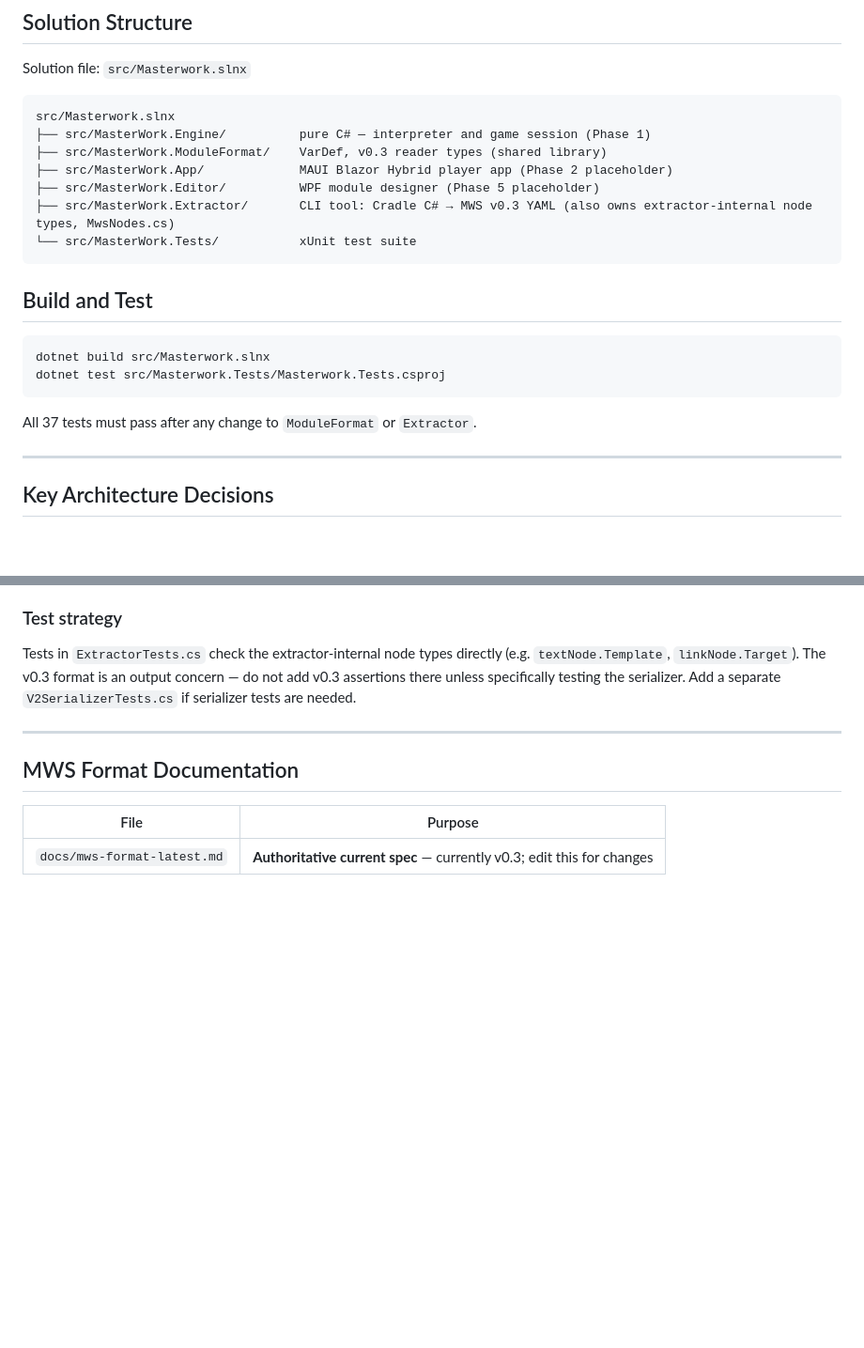
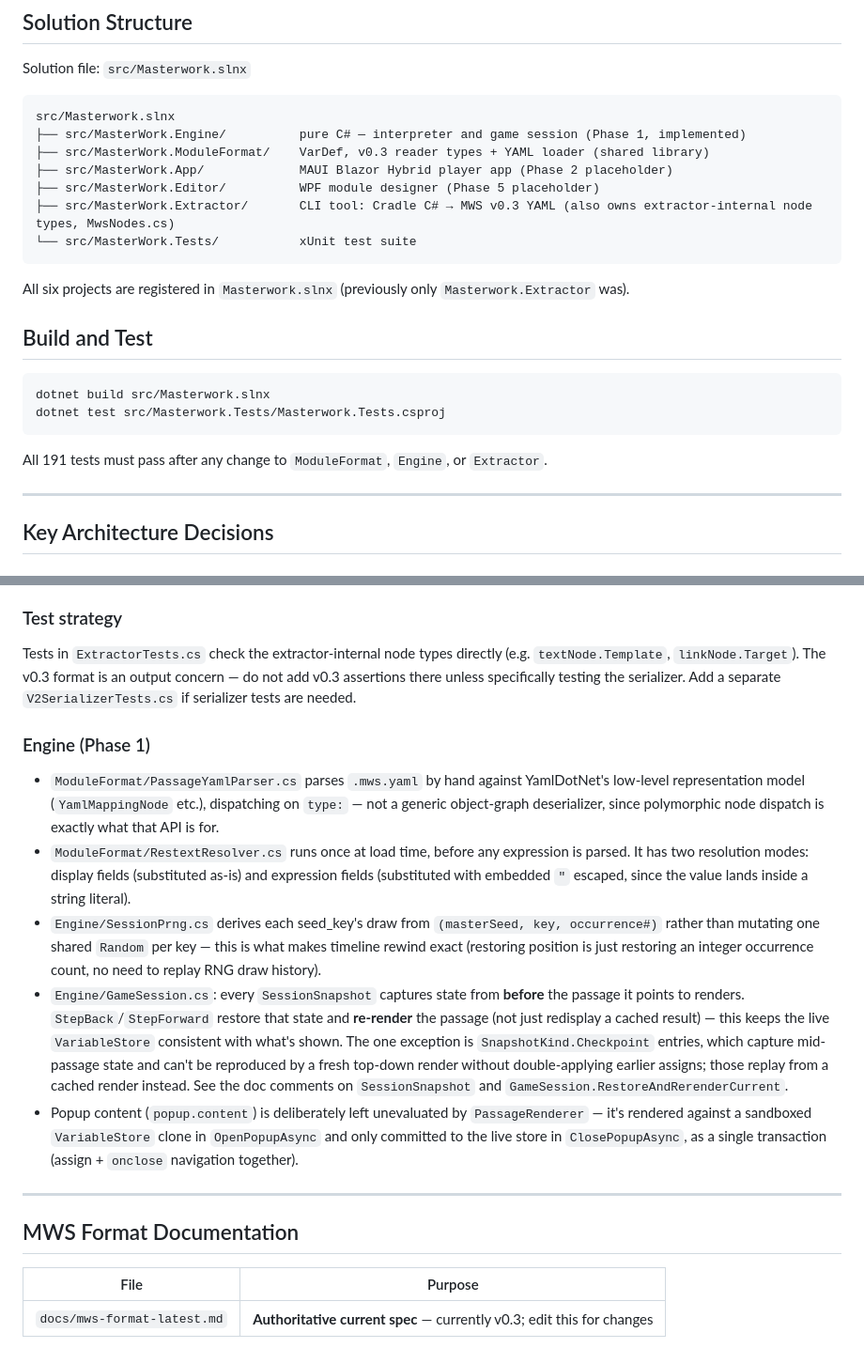
Before and after one commit to GameGhost/Masterwork, a Markdown page: CLAUDE.md, 2 parts joined by grey strips. Shown at 94% size. GitHub-like rendering; blank space fills up the shorter version.

Commit message:
docs: update CLAUDE.md for Phase 1 engine (test count, solution structure, architecture notes)
Test count was still 37 (pre-Phase-1); now 191. Solution structure table
didn't mention the slnx previously only registering Masterwork.Extractor.
Added an Engine architecture section documenting the non-obvious decisions
(hand-rolled YAML dispatch, restext escaping modes, occurrence-based PRNG,
snapshot-precedes-render invariant, popup transaction sandboxing) so future
sessions don't have to re-derive them from the code.

Co-Authored-By: Claude Sonnet 5 <noreply@anthropic.com>

````diff
--- a/CLAUDE.md
+++ b/CLAUDE.md
@@ -14,13 +14,15 @@ Solution file: `src/Masterwork.slnx`
 
 ```
 src/Masterwork.slnx
-├── src/MasterWork.Engine/          pure C# — interpreter and game session (Phase 1)
-├── src/MasterWork.ModuleFormat/    VarDef, v0.3 reader types (shared library)
+├── src/MasterWork.Engine/          pure C# — interpreter and game session (Phase 1, implemented)
+├── src/MasterWork.ModuleFormat/    VarDef, v0.3 reader types + YAML loader (shared library)
 ├── src/MasterWork.App/             MAUI Blazor Hybrid player app (Phase 2 placeholder)
 ├── src/MasterWork.Editor/          WPF module designer (Phase 5 placeholder)
 ├── src/MasterWork.Extractor/       CLI tool: Cradle C# → MWS v0.3 YAML (also owns extractor-internal node types, MwsNodes.cs)
 └── src/MasterWork.Tests/           xUnit test suite
 ```
+
+All six projects are registered in `Masterwork.slnx` (previously only `Masterwork.Extractor` was).
 
 ## Build and Test
 
@@ -29,7 +31,7 @@ dotnet build src/Masterwork.slnx
 dotnet test src/Masterwork.Tests/Masterwork.Tests.csproj
 ```
 
-All 37 tests must pass after any change to `ModuleFormat` or `Extractor`.
+All 191 tests must pass after any change to `ModuleFormat`, `Engine`, or `Extractor`.
 
 ---
 
@@ -43,6 +45,13 @@ Walks the v0.3 dict produced by `V2Serializer.ToDict()` and replaces human-reada
 
 ### Test strategy
 Tests in `ExtractorTests.cs` check the extractor-internal node types directly (e.g. `textNode.Template`, `linkNode.Target`). The v0.3 format is an output concern — do not add v0.3 assertions there unless specifically testing the serializer. Add a separate `V2SerializerTests.cs` if serializer tests are needed.
+
+### Engine (Phase 1)
+- `ModuleFormat/PassageYamlParser.cs` parses `.mws.yaml` by hand against YamlDotNet's low-level representation model (`YamlMappingNode` etc.), dispatching on `type:` — not a generic object-graph deserializer, since polymorphic node dispatch is exactly what that API is for.
+- `ModuleFormat/RestextResolver.cs` runs once at load time, before any expression is parsed. It has two resolution modes: display fields (substituted as-is) and expression fields (substituted with embedded `"` escaped, since the value lands inside a string literal).
+- `Engine/SessionPrng.cs` derives each seed_key's draw from `(masterSeed, key, occurrence#)` rather than mutating one shared `Random` per key — this is what makes timeline rewind exact (restoring position is just restoring an integer occurrence count, no need to replay RNG draw history).
+- `Engine/GameSession.cs`: every `SessionSnapshot` captures state from **before** the passage it points to renders. `StepBack`/`StepForward` restore that state and **re-render** the passage (not just redisplay a cached result) — this keeps the live `VariableStore` consistent with what's shown. The one exception is `SnapshotKind.Checkpoint` entries, which capture mid-passage state and can't be reproduced by a fresh top-down render without double-applying earlier assigns; those replay from a cached render instead. See the doc comments on `SessionSnapshot` and `GameSession.RestoreAndRerenderCurrent`.
+- Popup content (`popup.content`) is deliberately left unevaluated by `PassageRenderer` — it's rendered against a sandboxed `VariableStore` clone in `OpenPopupAsync` and only committed to the live store in `ClosePopupAsync`, as a single transaction (assign + `onclose` navigation together).
 
 ---
 
````
